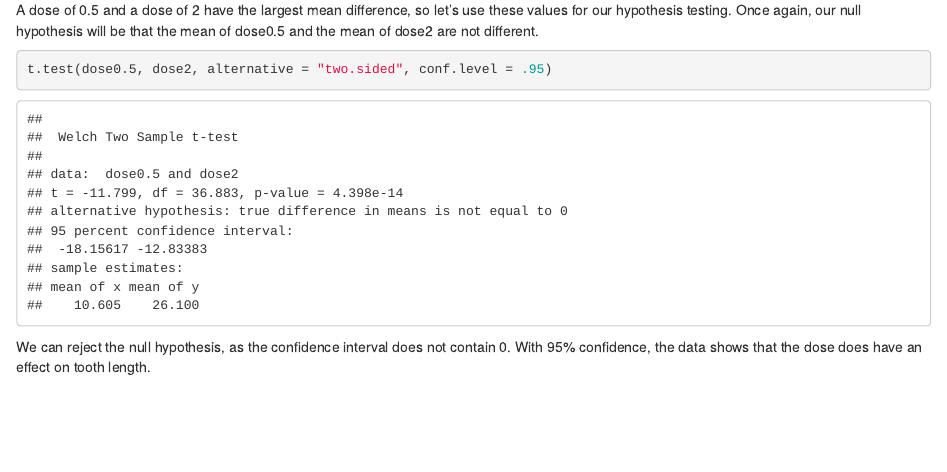
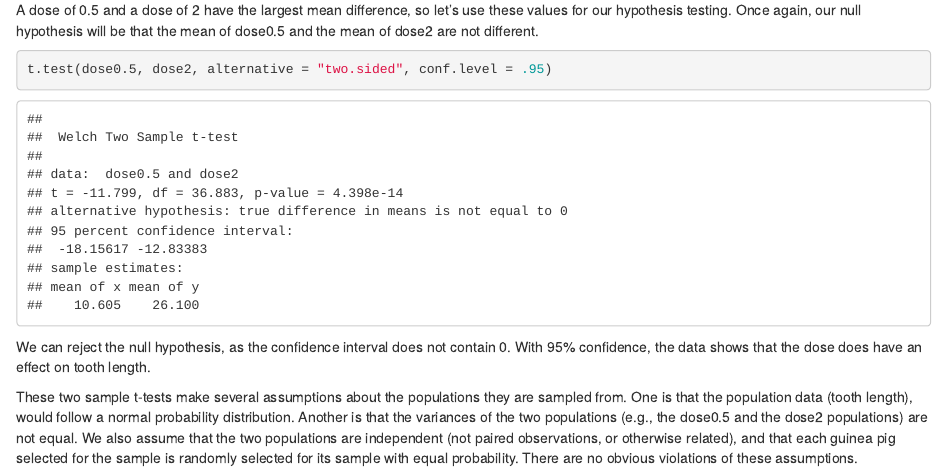
Before and after one commit to elAndrew/Course6FinalProject, an R Markdown document (part2.Rmd): the page in a window 1100 px wide, from 1970 px down. The pictures show the output file part2.html that the author committed with the source, opened offline.

Commit message:
added assumptions text

````diff
--- a/part2.Rmd
+++ b/part2.Rmd
@@ -50,3 +50,5 @@ A dose of 0.5 and a dose of 2 have the largest mean difference, so let's use the
 t.test(dose0.5, dose2, alternative = "two.sided", conf.level = .95)
 ```
 We can reject the null hypothesis, as the confidence interval does not contain 0.  With 95% confidence, the data shows that the dose does have an effect on tooth length.
+
+These two sample t-tests make several assumptions about the populations they are sampled from.  One is that the population data (tooth length), would follow a normal probability distribution.  Another is that the variances of the two populations (e.g., the dose0.5 and the dose2 populations) are not equal.  We also assume that the two popluations are independent (not paired observations, or otherwise related), and that each guinea pig selected for the sample is randomly selected for its sample with equal probability.  There are no obvious violations of these assumptions.
````
Also changed, not shown: Inferential Data Analysis.pdf, part2.html.
